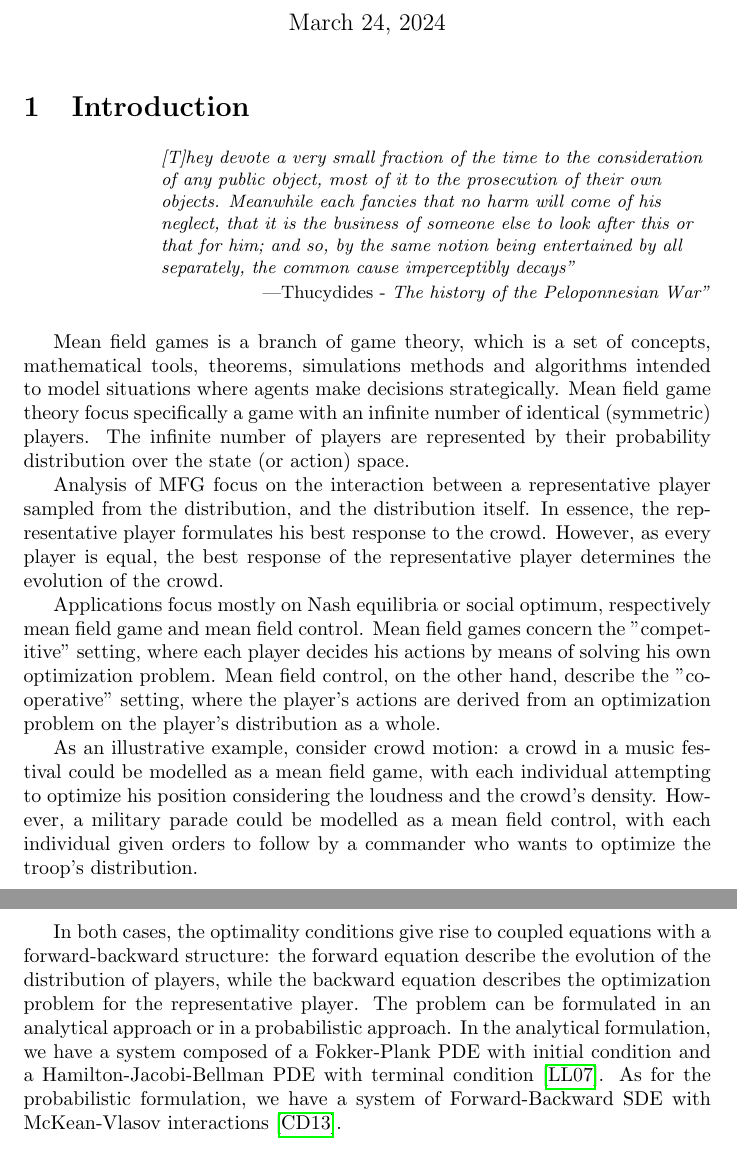
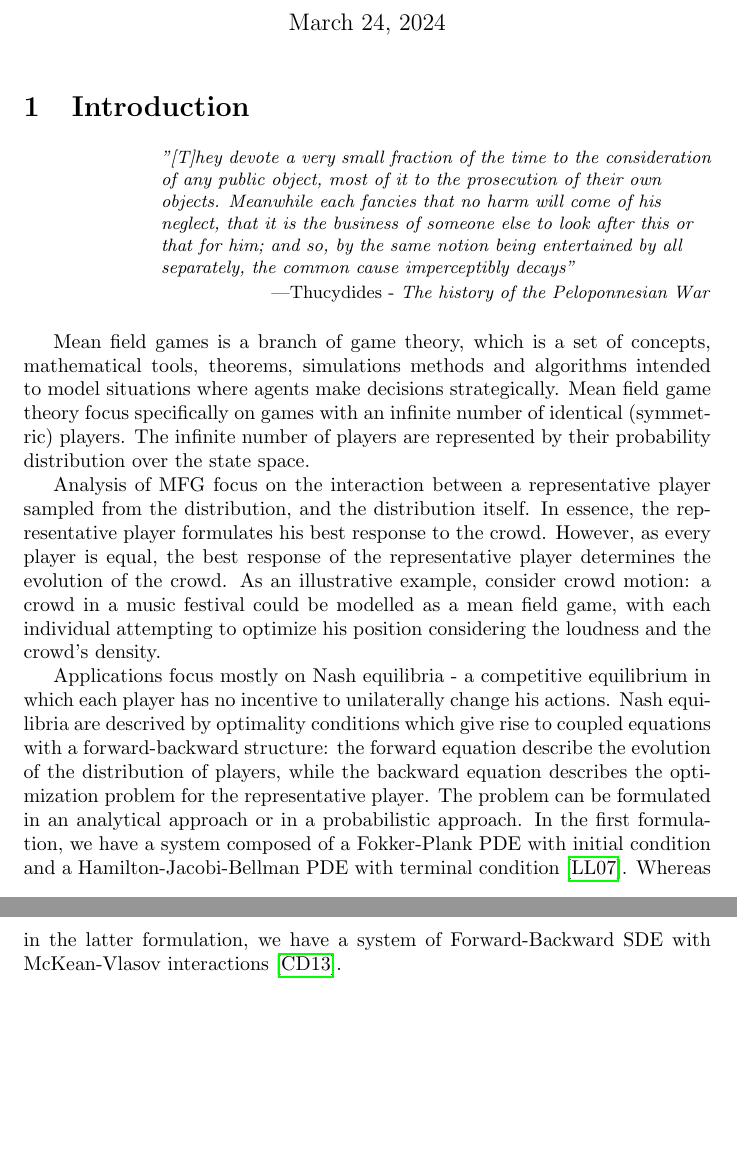
Before and after one commit to fjpAntunes/Mean-Field-Games-Study-Notes, a LaTeX document (qualificacao.tex, which reads qualificacao/introduction/intro.tex): two parts of pages 1 and 2 of 23, joined at a grey line, cut so that both start at the same text, the shorter picture padded with empty space. Compiled offline with pdfLaTeX.

Commit message:
chore: intro revisions

```diff
--- a/qualificacao/introduction/intro.tex
+++ b/qualificacao/introduction/intro.tex
@@ -4,22 +4,39 @@
 %enemy, the great wish of others is to save their own pocket.  Slow
 %in assembling,
 
-\epigraph{\itshape [T]hey devote a very small fraction of the time to the consideration of any public object, most of it to the prosecution of their own objects. Meanwhile each fancies that no harm will come of his neglect, that it is the business of someone else to look after this or that for him; and so, by the same notion being entertained by all separately, the common cause imperceptibly decays''}{---Thucydides - \textit{The history of the Peloponnesian War"}}
+\epigraph{\itshape ''[T]hey devote a very small fraction of the time to the consideration of any public object, most of it to the prosecution of their own objects. Meanwhile each fancies that no harm will come of his neglect, that it is the business of someone else to look after this or that for him; and so, by the same notion being entertained by all separately, the common cause imperceptibly decays''}{---Thucydides - \textit{The history of the Peloponnesian War}}
 
 
-Mean field games is a branch of game theory, which is a set of concepts, mathematical tools, theorems, simulations methods and algorithms intended to model situations where agents make decisions strategically. Mean field game theory focus specifically a game with an infinite number of identical (symmetric) players. The infinite number of players are represented by their probability distribution over the state (or action) space.
+Mean field games is a branch of game theory,
+which is a set of concepts, mathematical tools,
+theorems, simulations methods and algorithms intended
+to model situations where agents make decisions strategically.
+Mean field game theory focus specifically on games with an infinite
+number of identical (symmetric) players.
+The infinite number of players are represented by their
+probability distribution over the state space.
 
-Analysis of MFG focus on the interaction between a representative player sampled from the distribution, and the distribution itself. In essence, the representative player formulates his best response to the crowd. However, as every player is equal, the best response of the representative player determines the evolution of the crowd.
+Analysis of MFG focus on the interaction between a representative player sampled
+from the distribution, and the distribution itself. In essence, the representative
+player formulates his best response to the crowd. However, as every player is
+equal, the best response of the representative player determines the evolution
+of the crowd.
+As an illustrative example, consider crowd motion: a crowd in a music festival
+could be modelled as a mean field game, with each individual attempting to
+optimize his position considering the loudness and the crowd's density.
 
-
-Applications focus mostly on Nash equilibria or social optimum, respectively mean field game and mean field control.
-Mean field games concern the "competitive" setting, where each player decides his actions by means of solving  his own optimization problem. Mean field control, on the other hand, describe the "cooperative" setting, where the player's actions are derived from an optimization problem on the player's distribution as a whole.
-
-As an illustrative example, consider crowd motion: a crowd in a music festival could be modelled as a mean field game, with each individual attempting to optimize his position considering the loudness and the crowd's density. However, a military parade could be modelled as a mean field control, with each individual given orders to follow by a commander who wants to optimize the troop's distribution.
-
-In both cases, the optimality conditions give rise to coupled equations with a forward-backward structure: the forward equation describe the evolution of the distribution of players, while the backward equation describes the optimization problem for the representative player. The problem can be formulated in an analytical approach or in a probabilistic approach.
-In the analytical formulation, we have a system composed of a Fokker-Plank PDE with initial condition and a Hamilton-Jacobi-Bellman PDE with terminal condition~\cite{lasry2007mean}.
-As for the probabilistic formulation, we have a system of Forward-Backward SDE with McKean-Vlasov interactions~\cite{carmona2013mean}.
+Applications focus mostly on Nash equilibria - a competitive equilibrium in which
+each player has no incentive to unilaterally change his actions.
+Nash equilibria are descrived by optimality conditions which
+give rise to coupled equations with a forward-backward structure:
+the forward equation describe the evolution of the distribution of players,
+while the backward equation describes the optimization problem for the
+representative player.
+The problem can be formulated in an analytical approach or in a probabilistic approach.
+In the first formulation, we have a system composed of a Fokker-Plank PDE
+with initial condition and a Hamilton-Jacobi-Bellman PDE with terminal condition~\cite{lasry2007mean}.
+Whereas in the latter formulation, we have a system of Forward-Backward SDE
+with McKean-Vlasov interactions~\cite{carmona2013mean}.
 
 \if{
 Some fields of application for MFG are
```
Also changed, not shown: 1 other file.
